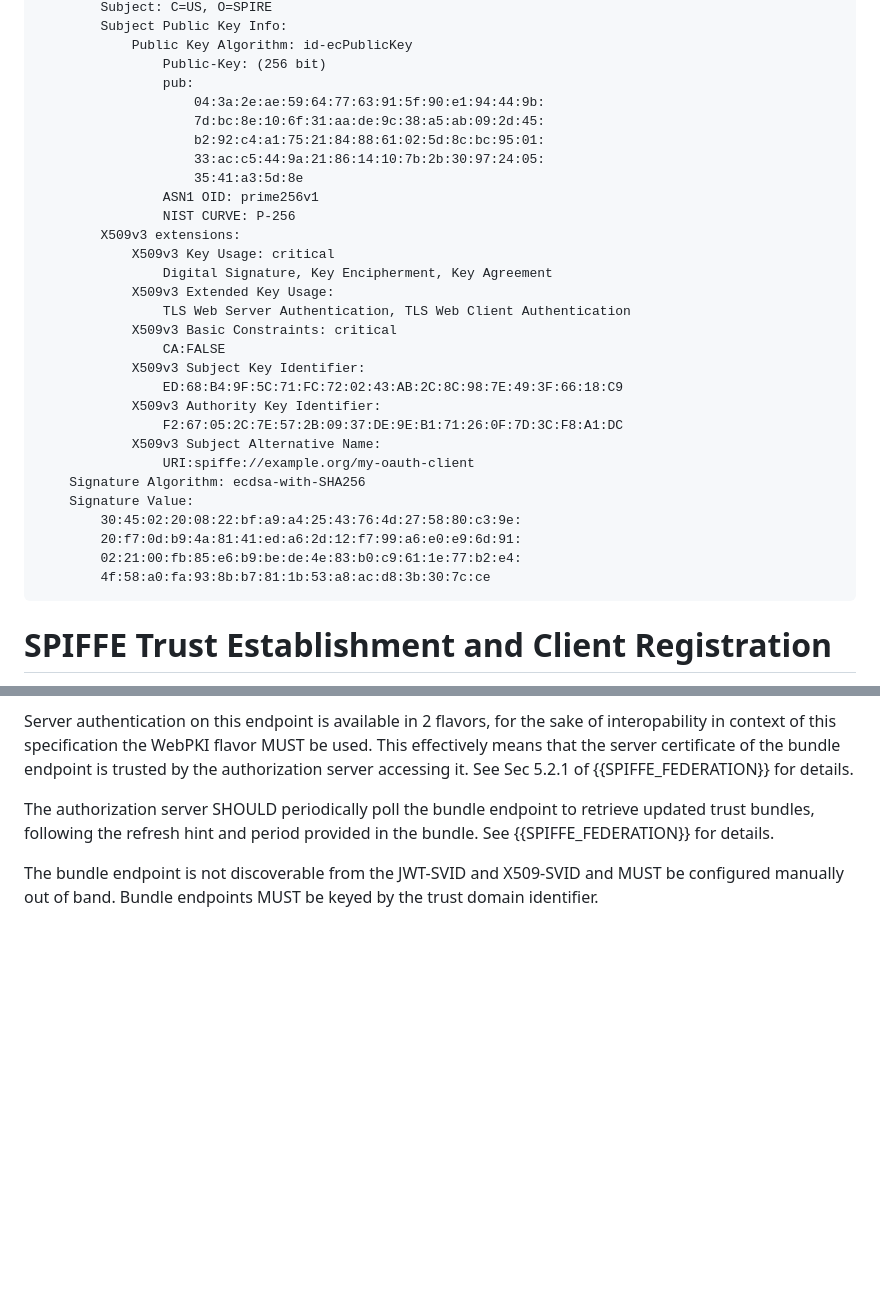
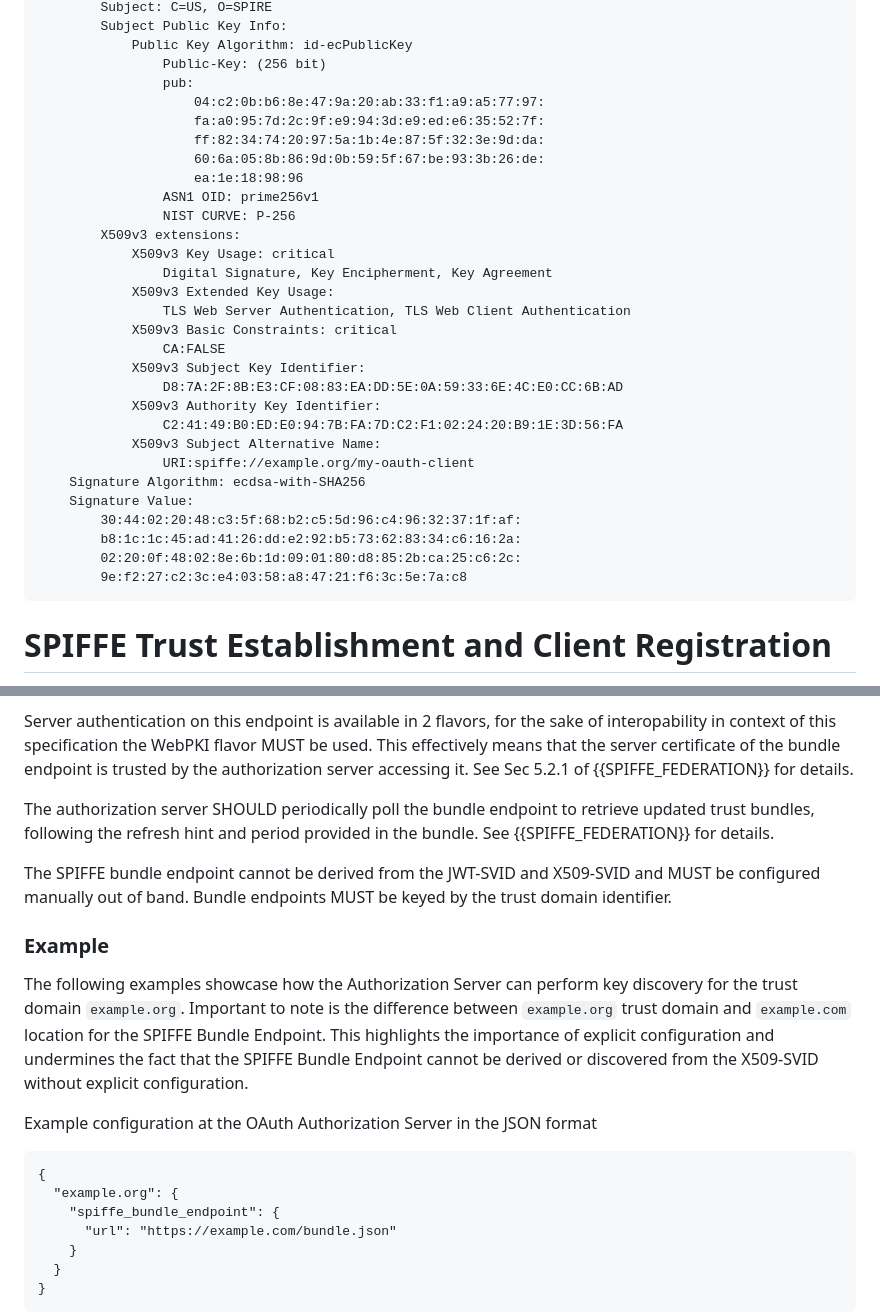
Before and after one commit to arndt-s/oauth-spiffe-client-authentication, a Markdown page: draft-schwenkschuster-oauth-spiffe-client-auth.md, 2 parts joined by grey strips. GitHub-like rendering; blank space fills up the shorter version.

````diff
--- a/draft-schwenkschuster-oauth-spiffe-client-auth.md
+++ b/draft-schwenkschuster-oauth-spiffe-client-auth.md
@@ -234,11 +234,11 @@ Certificate:
             Public Key Algorithm: id-ecPublicKey
                 Public-Key: (256 bit)
                 pub:
-                    04:3a:2e:ae:59:64:77:63:91:5f:90:e1:94:44:9b:
-                    7d:bc:8e:10:6f:31:aa:de:9c:38:a5:ab:09:2d:45:
-                    b2:92:c4:a1:75:21:84:88:61:02:5d:8c:bc:95:01:
-                    33:ac:c5:44:9a:21:86:14:10:7b:2b:30:97:24:05:
-                    35:41:a3:5d:8e
+                    04:c2:0b:b6:8e:47:9a:20:ab:33:f1:a9:a5:77:97:
+                    fa:a0:95:7d:2c:9f:e9:94:3d:e9:ed:e6:35:52:7f:
+                    ff:82:34:74:20:97:5a:1b:4e:87:5f:32:3e:9d:da:
+                    60:6a:05:8b:86:9d:0b:59:5f:67:be:93:3b:26:de:
+                    ea:1e:18:98:96
                 ASN1 OID: prime256v1
                 NIST CURVE: P-256
         X509v3 extensions:
@@ -249,17 +249,17 @@ Certificate:
             X509v3 Basic Constraints: critical
                 CA:FALSE
             X509v3 Subject Key Identifier:
-                ED:68:B4:9F:5C:71:FC:72:02:43:AB:2C:8C:98:7E:49:3F:66:18:C9
+                D8:7A:2F:8B:E3:CF:08:83:EA:DD:5E:0A:59:33:6E:4C:E0:CC:6B:AD
             X509v3 Authority Key Identifier:
-                F2:67:05:2C:7E:57:2B:09:37:DE:9E:B1:71:26:0F:7D:3C:F8:A1:DC
+                C2:41:49:B0:ED:E0:94:7B:FA:7D:C2:F1:02:24:20:B9:1E:3D:56:FA
             X509v3 Subject Alternative Name:
                 URI:spiffe://example.org/my-oauth-client
     Signature Algorithm: ecdsa-with-SHA256
     Signature Value:
-        30:45:02:20:08:22:bf:a9:a4:25:43:76:4d:27:58:80:c3:9e:
-        20:f7:0d:b9:4a:81:41:ed:a6:2d:12:f7:99:a6:e0:e9:6d:91:
-        02:21:00:fb:85:e6:b9:be:de:4e:83:b0:c9:61:1e:77:b2:e4:
-        4f:58:a0:fa:93:8b:b7:81:1b:53:a8:ac:d8:3b:30:7c:ce
+        30:44:02:20:48:c3:5f:68:b2:c5:5d:96:c4:96:32:37:1f:af:
+        b8:1c:1c:45:ad:41:26:dd:e2:92:b5:73:62:83:34:c6:16:2a:
+        02:20:0f:48:02:8e:6b:1d:09:01:80:d8:85:2b:ca:25:c6:2c:
+        9e:f2:27:c2:3c:e4:03:58:a8:47:21:f6:3c:5e:7a:c8
 ~~~
 
 # SPIFFE Trust Establishment and Client Registration
@@ -287,4 +287,20 @@ Server authentication on this endpoint is available in 2 flavors, for the sake o
 
 The authorization server SHOULD periodically poll the bundle endpoint to retrieve updated trust bundles, following the refresh hint and period provided in the bundle. See {{SPIFFE_FEDERATION}} for details.
 
-The bundle endpoint is not discoverable from the JWT-SVID and X509-SVID and MUST be configured manually out of band. Bundle endpoints MUST be keyed by the trust domain identifier.
+The SPIFFE bundle endpoint cannot be derived from the JWT-SVID and X509-SVID and MUST be configured manually out of band. Bundle endpoints MUST be keyed by the trust domain identifier.
+
+### Example
+
+The following examples showcase how the Authorization Server can perform key discovery for the trust domain `example.org`. Important to note is the difference between `example.org` trust domain and `example.com` location for the SPIFFE Bundle Endpoint. This highlights the importance of explicit configuration and undermines the fact that the SPIFFE Bundle Endpoint cannot be derived or discovered  from the X509-SVID without explicit configuration.
+
+Example configuration at the OAuth Authorization Server in the JSON format
+```
+{
+  "example.org": {
+    "spiffe_bundle_endpoint": {
+      "url": "https://example.com/bundle.json"
+    }
+  }
+}
+```
+
````
Also changed, not shown: other parts of draft-schwenkschuster-oauth-spiffe-client-auth.md (+88 -7 lines).
